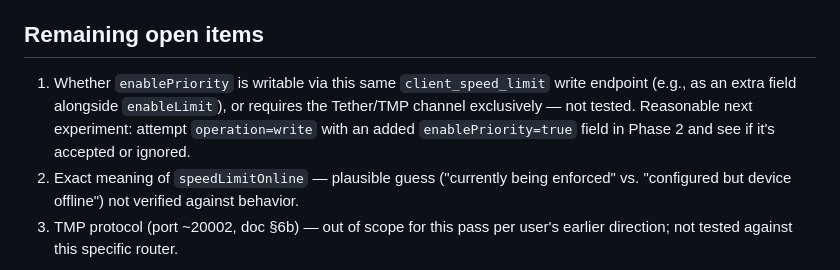
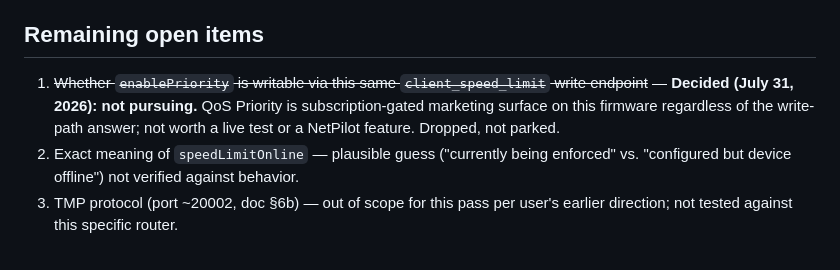
Before and after one commit to IslamEldeeb/NetPilot, a Markdown page: docs/phase1-live-findings.md, the part around the change. Rendered like a GitHub page.

Commit message:
Drop QoS Priority writability as an open item (decided not pursuing)
Subscription-gated marketing surface on this firmware regardless of
whether the write path would accept it - not worth a live test or a
NetPilot feature. Decided with the user, not deferred.

```diff
--- a/docs/phase1-live-findings.md
+++ b/docs/phase1-live-findings.md
@@ -149,7 +149,7 @@ This closes out the **primary open item** from the first pass of this document.
 
 ## Remaining open items
 
-1. Whether `enablePriority` is writable via this same `client_speed_limit` write endpoint (e.g., as an extra field alongside `enableLimit`), or requires the Tether/TMP channel exclusively — not tested. Reasonable next experiment: attempt `operation=write` with an added `enablePriority=true` field in Phase 2 and see if it's accepted or ignored.
+1. ~~Whether `enablePriority` is writable via this same `client_speed_limit` write endpoint~~ — **Decided (July 31, 2026): not pursuing.** QoS Priority is subscription-gated marketing surface on this firmware regardless of the write-path answer; not worth a live test or a NetPilot feature. Dropped, not parked.
 2. Exact meaning of `speedLimitOnline` — plausible guess ("currently being enforced" vs. "configured but device offline") not verified against behavior.
 3. TMP protocol (port ~20002, doc §6b) — out of scope for this pass per user's earlier direction; not tested against this specific router.
 
```
